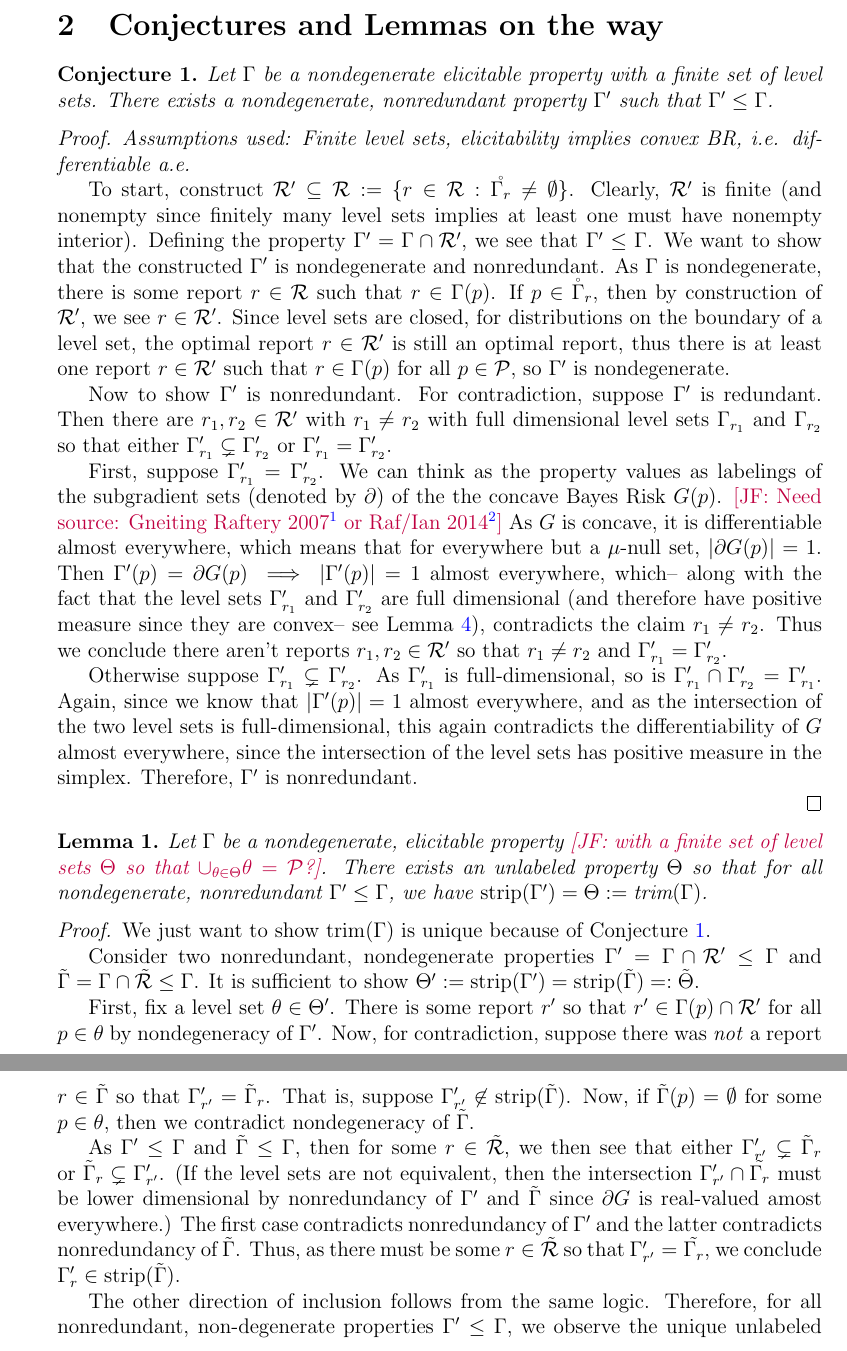
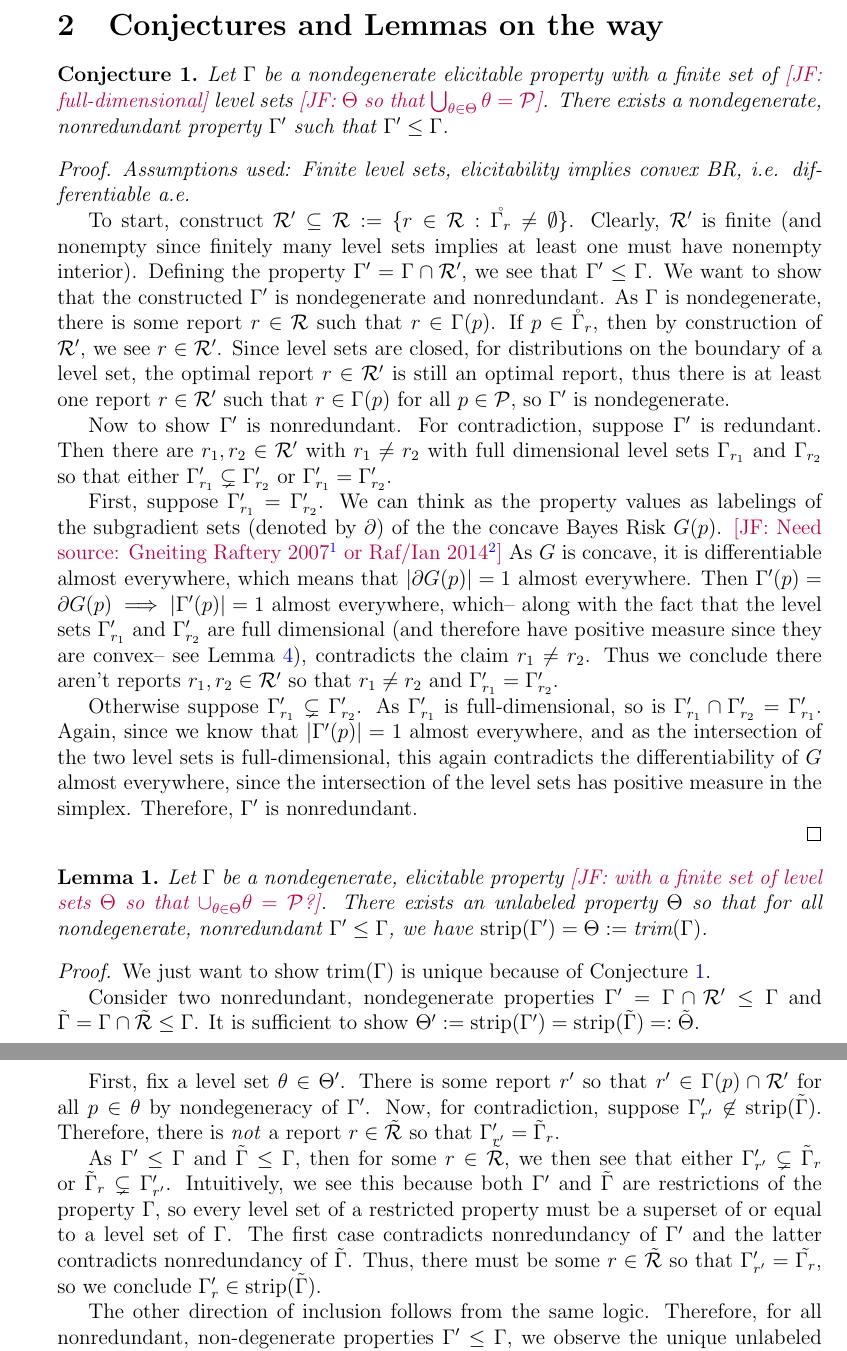
Before and after one commit to jfinocchiaro/cvx-fin, a LaTeX document (jessie-writeup/jessie-writeup.tex): two parts of pages 2 and 3 of 6, joined at a grey line, cut so that both start at the same text. Compiled offline with pdfLaTeX.

Commit message:
Small edits

```diff
--- a/jessie-writeup/jessie-writeup.tex
+++ b/jessie-writeup/jessie-writeup.tex
@@ -128,7 +128,7 @@ Equivalently, $\theta$ is full-dimensional if there are distributions $p_1, p_2,
 \section{Conjectures and Lemmas on the way}
 
 \begin{conjecture}\label{conj:gam-prime-exists}
-	Let $\Gamma$ be a nondegenerate elicitable property with a finite set of level sets.
+	Let $\Gamma$ be a nondegenerate elicitable property with a finite set of \jessie{full-dimensional} level sets \jessie{$\Theta$ so that $\bigcup_{\theta \in \Theta}\theta = \P$}.
 	There exists a nondegenerate, nonredundant property $\Gamma'$ such that $\Gamma' \leq \Gamma$.
 \end{conjecture}
 \begin{proof}
@@ -158,7 +158,7 @@ Equivalently, $\theta$ is full-dimensional if there are distributions $p_1, p_2,
 	First, suppose $\Gamma'_{r_1} = \Gamma'_{r_2}$.
 	We can think as the property values as labelings of the subgradient sets (denoted by $\partial$) of the the concave Bayes Risk $G(p)$.
 	\jessie{Need source: Gneiting Raftery 2007\footnote{\url{https://www.stat.washington.edu/raftery/Research/PDF/Gneiting2007jasa.pdf}} or Raf/Ian 2014\footnote{\url{http://www.cs.colorado.edu/~raf/media/papers/wine-affine.pdf}}}
-	As $G$ is concave, it is differentiable almost everywhere, which means that for everywhere but a $\mu$-null set, $|\partial G(p)| = 1$.
+	As $G$ is concave, it is differentiable almost everywhere, which means that $|\partial G(p)| = 1$ almost everywhere.
 	Then $\Gamma'(p) = \partial G(p) \implies |\Gamma'(p)| = 1$ almost everywhere, which-- along with the fact that the level sets $\Gamma'_{r_1}$ and $\Gamma'_{r_2}$ are full dimensional (and therefore have positive measure since they are convex-- see Lemma~\ref{lem:pos-measure-iff-nonempty-int}), contradicts the claim $r_1 \neq r_2$.
 	Thus we conclude there aren't reports $r_1, r_2 \in \R'$ so that $r_1 \neq r_2$ and $\Gamma'_{r_1} = \Gamma'_{r_2}$.
 
@@ -186,14 +186,15 @@ Equivalently, $\theta$ is full-dimensional if there are distributions $p_1, p_2,
 
 	First, fix a level set $\theta \in \Theta'$.
 	There is some report $r'$ so that $r' \in \Gamma(p) \cap \R'$ for all $p \in \theta$ by nondegeneracy of $\Gamma'$.
-	Now, for contradiction, suppose there was \emph{not} a report $r \in \tilde \Gamma$ so that $\Gamma'_{r'} = \tilde \Gamma_r$.
-	That is, suppose $\Gamma'_{r'} \not\in \strip(\tilde \Gamma)$.
-	Now, if $\tilde \Gamma(p) = \emptyset$ for some $p \in \theta$, then we contradict nondegeneracy of $\tilde \Gamma$.
+	Now, for contradiction, suppose $\Gamma'_{r'} \not\in \strip(\tilde \Gamma)$.
+	Therefore, there is \emph{not} a report $r \in \tilde \R$ so that $\Gamma'_{r'} = \tilde \Gamma_r$.
+%	Now, if $\tilde \Gamma(p) = \emptyset$ for some $p \in \theta$, then we contradict nondegeneracy of $\tilde \Gamma$.
 
 	As $\Gamma' \leq \Gamma$ and $\tilde \Gamma \leq \Gamma$, then for some $r \in \tilde \R$, we then see that either $\Gamma'_{r'} \subsetneq \tilde \Gamma_r$ or $\tilde \Gamma_r \subsetneq \Gamma'_{r'}$.
-	(If the level sets are not equivalent, then the intersection $\Gamma'_{r'} \cap \tilde{\Gamma_r}$ must be lower dimensional by nonredundancy of $\Gamma'$ and $\tilde{\Gamma}$ since $\partial G$ is real-valued amost everywhere.)
+	Intuitively, we see this because both $\Gamma'$ and $\tilde{\Gamma}$ are restrictions of the property $\Gamma$, so every level set of a restricted property must be a superset of or equal to a level set of $\Gamma$.
+%	(If the level sets are not equivalent, then the intersection $\Gamma'_{r'} \cap \tilde{\Gamma_r}$ must be lower dimensional by nonredundancy of $\Gamma'$ and $\tilde{\Gamma}$ since $\partial G$ is real-valued amost everywhere.)
 	The first case contradicts nonredundancy of $\Gamma'$ and the latter contradicts nonredundancy of $\tilde \Gamma$.
-	Thus, as there must be some $r \in \tilde{\R}$ so that $\Gamma'_{r'} = \tilde{\Gamma_r}$, we conclude $\Gamma'_r \in \strip(\tilde \Gamma)$.
+	Thus, there must be some $r \in \tilde{\R}$ so that $\Gamma'_{r'} = \tilde{\Gamma_r}$, so we conclude $\Gamma'_r \in \strip(\tilde \Gamma)$.
 
 	The other direction of inclusion follows from the same logic.
 	Therefore, for all nonredundant, non-degenerate properties $\Gamma' \leq \Gamma$, we observe the unique unlabeled property $\trim(\Gamma) := \Theta = \strip(\Gamma')$.
```
